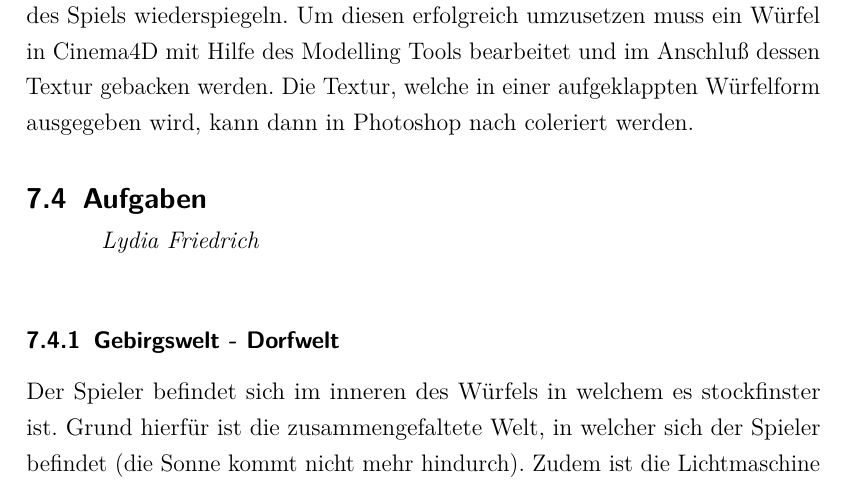
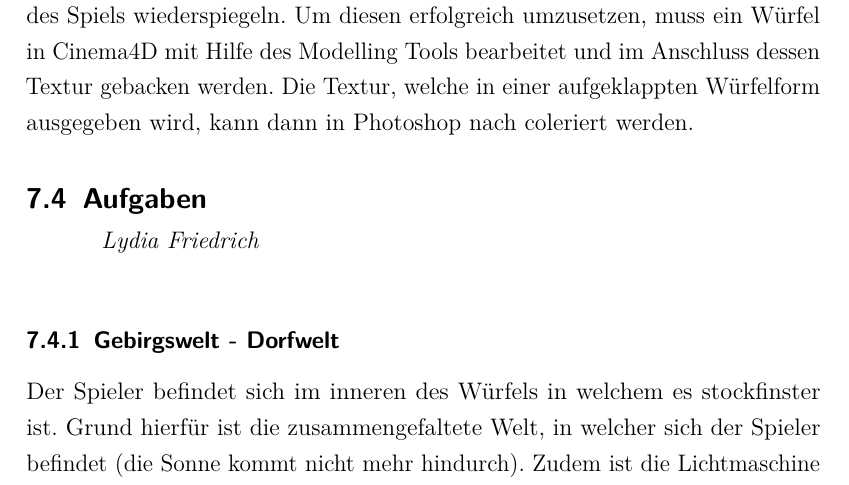
Before and after one commit to ASPePeX/inCubedGDD, a LaTeX document (Tex/Main.tex, which reads Tex/Welten.tex): part of page 26 of 42, cut so that both start at the same text. Compiled offline with pdfLaTeX.

```diff
--- a/Tex/Welten.tex
+++ b/Tex/Welten.tex
@@ -76,4 +76,4 @@
 
 SCREENSHOT SKYBOX
 
-Die Skybox (siehe Abbildung \ref{fig:Skybox}) soll den charakteristischen Low Poly Stil des Spiels wiederspiegeln. Um diesen erfolgreich umzusetzen muss ein Würfel in Cinema4D mit Hilfe des Modelling Tools bearbeitet und im Anschluß dessen Textur gebacken werden. Die Textur, welche in einer aufgeklappten Würfelform ausgegeben wird, kann dann in Photoshop nach coleriert werden.
+Die Skybox (siehe Abbildung \ref{fig:Skybox}) soll den charakteristischen Low Poly Stil des Spiels wiederspiegeln. Um diesen erfolgreich umzusetzen, muss ein Würfel in Cinema4D mit Hilfe des Modelling Tools bearbeitet und im Anschluss dessen Textur gebacken werden. Die Textur, welche in einer aufgeklappten Würfelform ausgegeben wird, kann dann in Photoshop nach coleriert werden.
```
